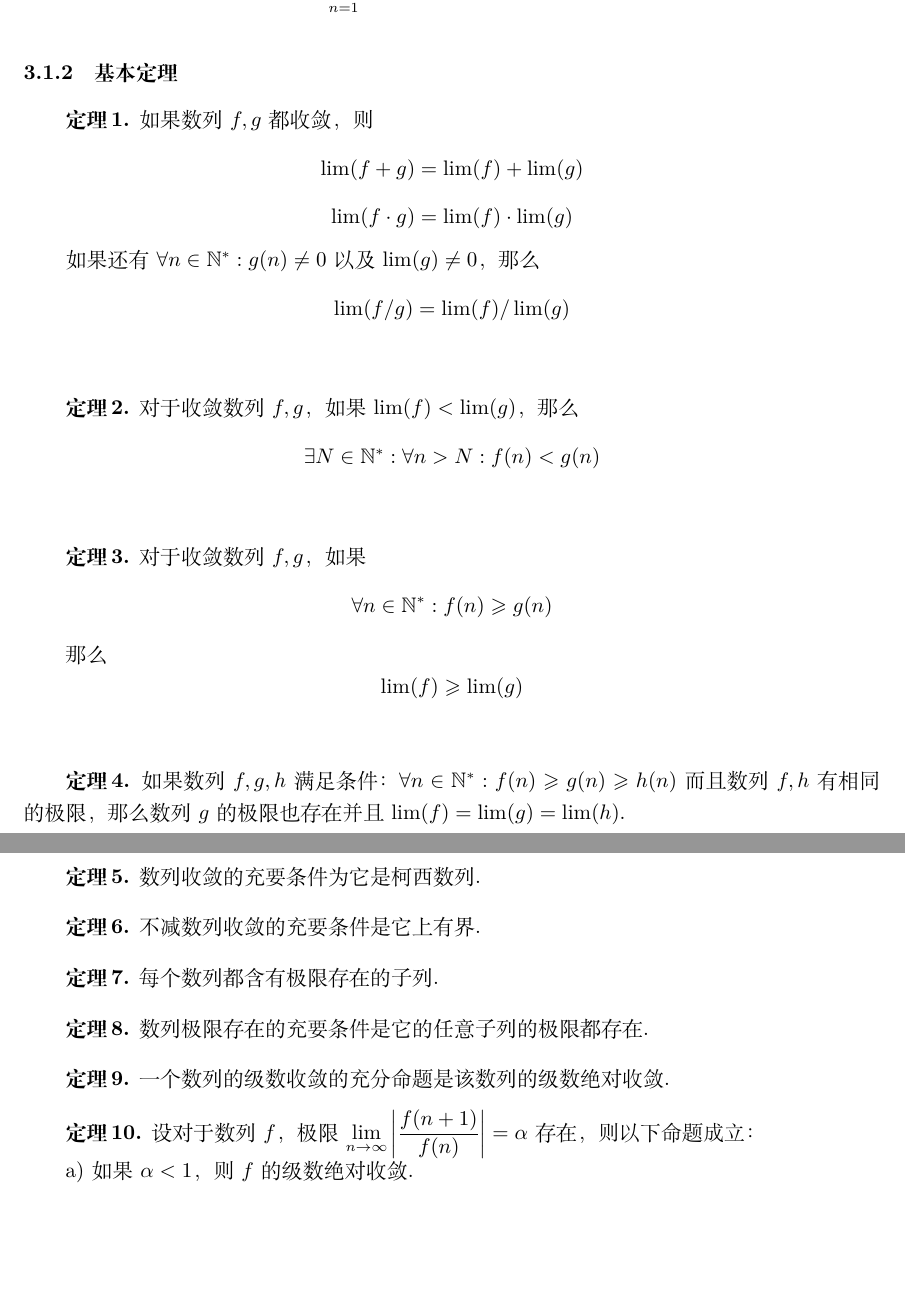
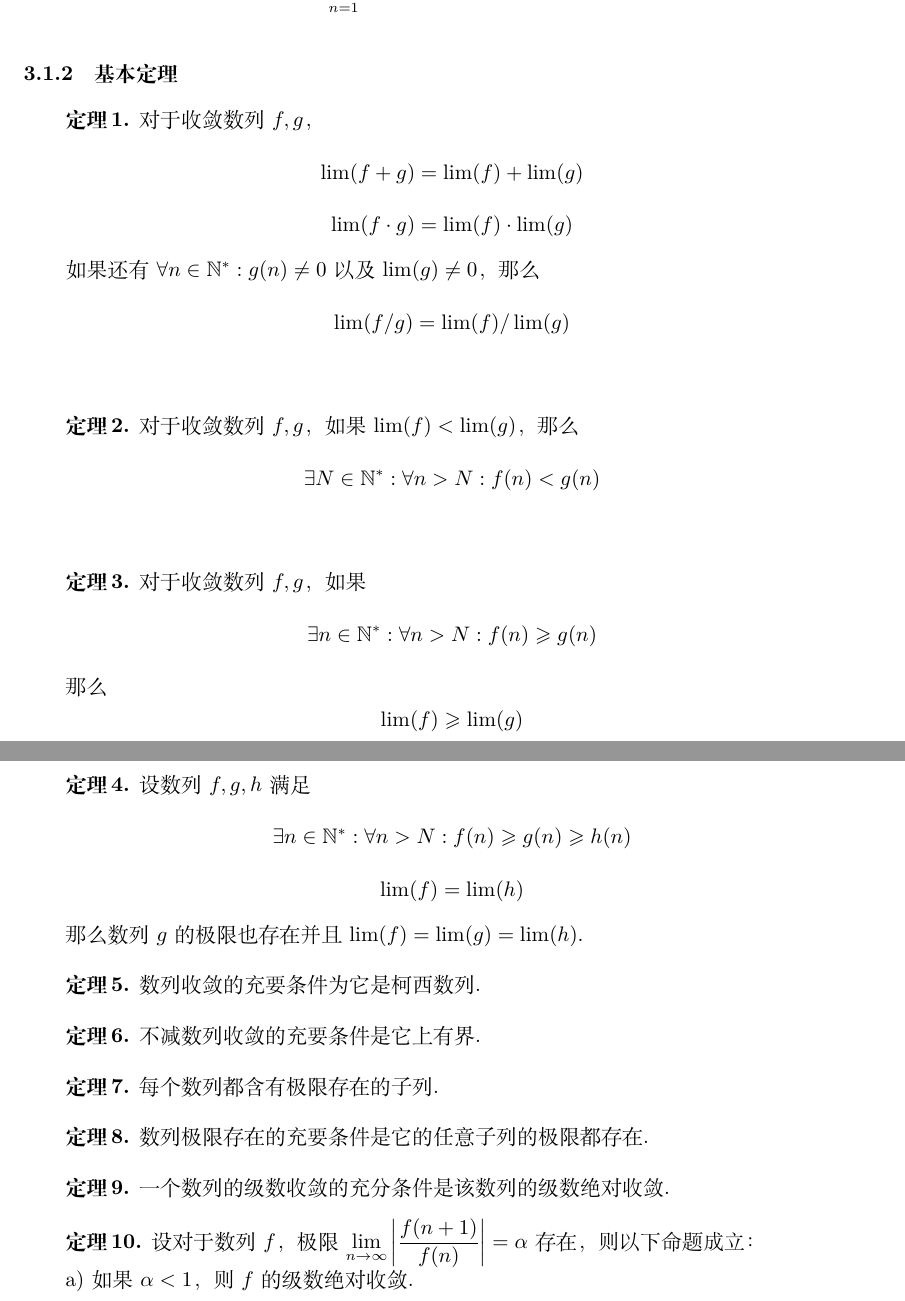
Before and after one commit to ignore-meaning/Mathematical-Analysis, a LaTeX document (Analysis.tex, which reads chapters/3.tex): two parts of pages 7 and 8 of 13 before the commit and two parts of pages 7 and 8 of 14 after it, joined at a grey line, cut so that both start at the same text, the shorter picture padded with empty space. Compiled offline with XeLaTeX.

Commit message:
修改表述、笔误
结束于 3.1.2 节

```diff
--- a/chapters/3.tex
+++ b/chapters/3.tex
@@ -52,7 +52,7 @@
 
 \subsubsection{基本定理}
 \begin{theorem}
-    如果数列 $f,g$ 都收敛，则
+    对于收敛数列 $f,g$，
     \[\lim(f+g) = \lim(f) + \lim(g)\]
     \[\lim(f \cdot g) = \lim(f) \cdot \lim(g)\]
 
@@ -67,14 +67,18 @@
 
 \begin{theorem}
     对于收敛数列 $f,g$，如果
-    \[\forall n \in \mathbb{N}^*: f(n) \geqslant g(n)\]
+    \[\exists n \in \mathbb{N}^*: \forall n > N: f(n) \geqslant g(n)\]
 
     那么
     \[\lim(f) \geqslant \lim(g)\]
 \end{theorem}\vspace{9pt}
 
 \begin{theorem}
-    如果数列 $f,g,h$ 满足条件：$\forall n \in \mathbb{N}^*: f(n) \geqslant g(n) \geqslant h(n)$ 而且数列 $f,h$ 有相同的极限，那么数列 $g$ 的极限也存在并且 $\lim(f) = \lim(g) = \lim(h)$.
+    设数列 $f,g,h$ 满足
+    \[\exists n \in \mathbb{N}^*: \forall n > N: f(n) \geqslant g(n) \geqslant h(n)\]
+    \[\lim(f) = \lim(h)\]
+
+    那么数列 $g$ 的极限也存在并且 $\lim(f) = \lim(g) = \lim(h)$.
 \end{theorem}\vspace{9pt}
 
 \begin{theorem}
@@ -94,7 +98,7 @@
 \end{theorem}\vspace{9pt}
 
 \begin{theorem}
-    一个数列的级数收敛的充分命题是该数列的级数绝对收敛.
+    一个数列的级数收敛的充分条件是该数列的级数绝对收敛.
 \end{theorem}\vspace{9pt}
 
 \begin{theorem}
```
Also changed, not shown: Analysis.pdf, 6 other files.
